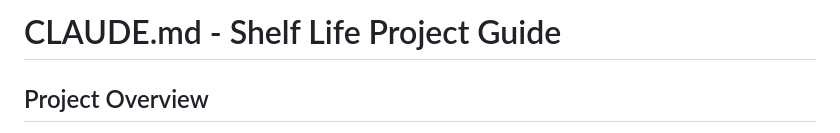
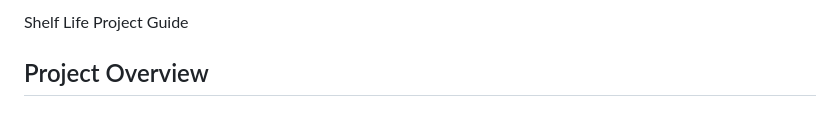
Before and after one commit to kakeiz824-png/ELEC-A-Gourp-2, a Markdown page: README.md, the part around the change. GitHub-like rendering.

```diff
--- a/README.md
+++ b/README.md
@@ -1,4 +1,4 @@
-# CLAUDE.md - Shelf Life Project Guide
+Shelf Life Project Guide
 
 ## Project Overview
 
```
